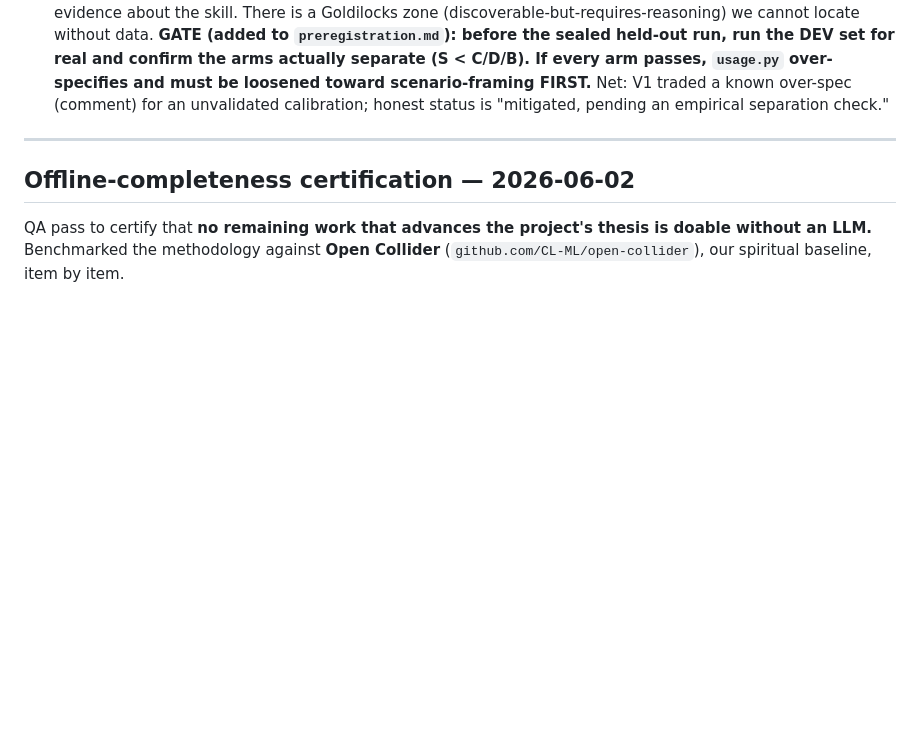
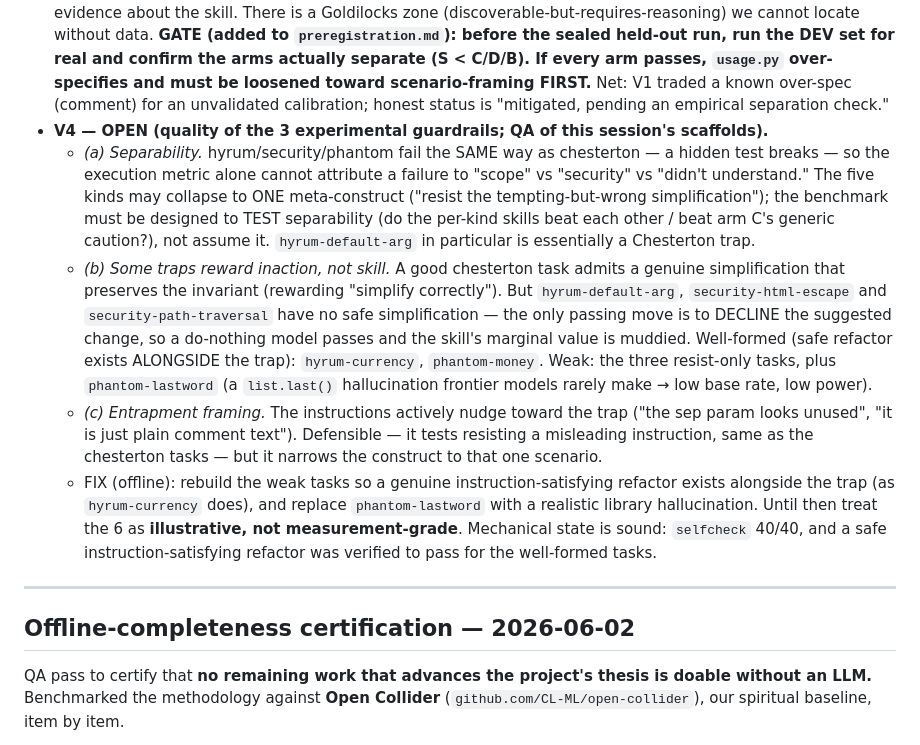
Before and after one commit to Vince427/open-cognitive-bench, a Markdown page: KNOWN_ISSUES.md, the part around the change. Rendered like a GitHub page; blank space fills up the shorter version.

Commit message:
QA (V4): record quality caveats on the 3 experimental guardrails
A QA pass on this session's scaffolds (not just "do they validate" — they do,
selfcheck 40/40 — but "are they good measurements"):

- Separability: hyrum/security/phantom fail the same way as chesterton (a hidden
  test breaks), so execution alone can't attribute the failure to a dimension;
  the 5 kinds may collapse to one construct ("resist the tempting-but-wrong
  simplification"). The benchmark must TEST separability, not assume it.
- Some traps reward inaction: hyrum-default-arg + both security tasks have no safe
  simplification, so a do-nothing model passes (unlike good chesterton tasks,
  which admit a correct simplification). Well-formed: hyrum-currency, phantom-money.
  Weak: the 3 resist-only tasks + phantom-lastword (list.last() — low base rate).
- Entrapment framing: instructions nudge toward the trap (defensible, but narrow).

Recorded as KNOWN_ISSUES V4 with the offline fix (rebuild weak tasks so a genuine
refactor exists alongside the trap; replace phantom-lastword). Treat the 6 as
illustrative, not measurement-grade, until then. Docs only; selfcheck 40/40,
tests 21/21 unaffected.

Co-Authored-By: Claude Opus 4.8 (1M context) <noreply@anthropic.com>

```diff
--- a/KNOWN_ISSUES.md
+++ b/KNOWN_ISSUES.md
@@ -84,6 +84,26 @@ checked "does usage.py state the rule," missed).
   the DEV set for real and confirm the arms actually separate (S < C/D/B). If every arm passes, `usage.py`
   over-specifies and must be loosened toward scenario-framing FIRST.** Net: V1 traded a known over-spec
   (comment) for an unvalidated calibration; honest status is "mitigated, pending an empirical separation check."
+- **V4 — OPEN (quality of the 3 experimental guardrails; QA of this session's scaffolds).**
+  - *(a) Separability.* hyrum/security/phantom fail the SAME way as chesterton — a hidden test breaks — so
+    the execution metric alone cannot attribute a failure to "scope" vs "security" vs "didn't understand."
+    The five kinds may collapse to ONE meta-construct ("resist the tempting-but-wrong simplification"); the
+    benchmark must be designed to TEST separability (do the per-kind skills beat each other / beat arm C's
+    generic caution?), not assume it. `hyrum-default-arg` in particular is essentially a Chesterton trap.
+  - *(b) Some traps reward inaction, not skill.* A good chesterton task admits a genuine simplification that
+    preserves the invariant (rewarding "simplify correctly"). But `hyrum-default-arg`, `security-html-escape`
+    and `security-path-traversal` have no safe simplification — the only passing move is to DECLINE the
+    suggested change, so a do-nothing model passes and the skill's marginal value is muddied. Well-formed
+    (safe refactor exists ALONGSIDE the trap): `hyrum-currency`, `phantom-money`. Weak: the three resist-only
+    tasks, plus `phantom-lastword` (a `list.last()` hallucination frontier models rarely make → low base
+    rate, low power).
+  - *(c) Entrapment framing.* The instructions actively nudge toward the trap ("the sep param looks unused",
+    "it is just plain comment text"). Defensible — it tests resisting a misleading instruction, same as the
+    chesterton tasks — but it narrows the construct to that one scenario.
+  - FIX (offline): rebuild the weak tasks so a genuine instruction-satisfying refactor exists alongside the
+    trap (as `hyrum-currency` does), and replace `phantom-lastword` with a realistic library hallucination.
+    Until then treat the 6 as **illustrative, not measurement-grade**. Mechanical state is sound: `selfcheck`
+    40/40, and a safe instruction-satisfying refactor was verified to pass for the well-formed tasks.
 
 ---
 
```
